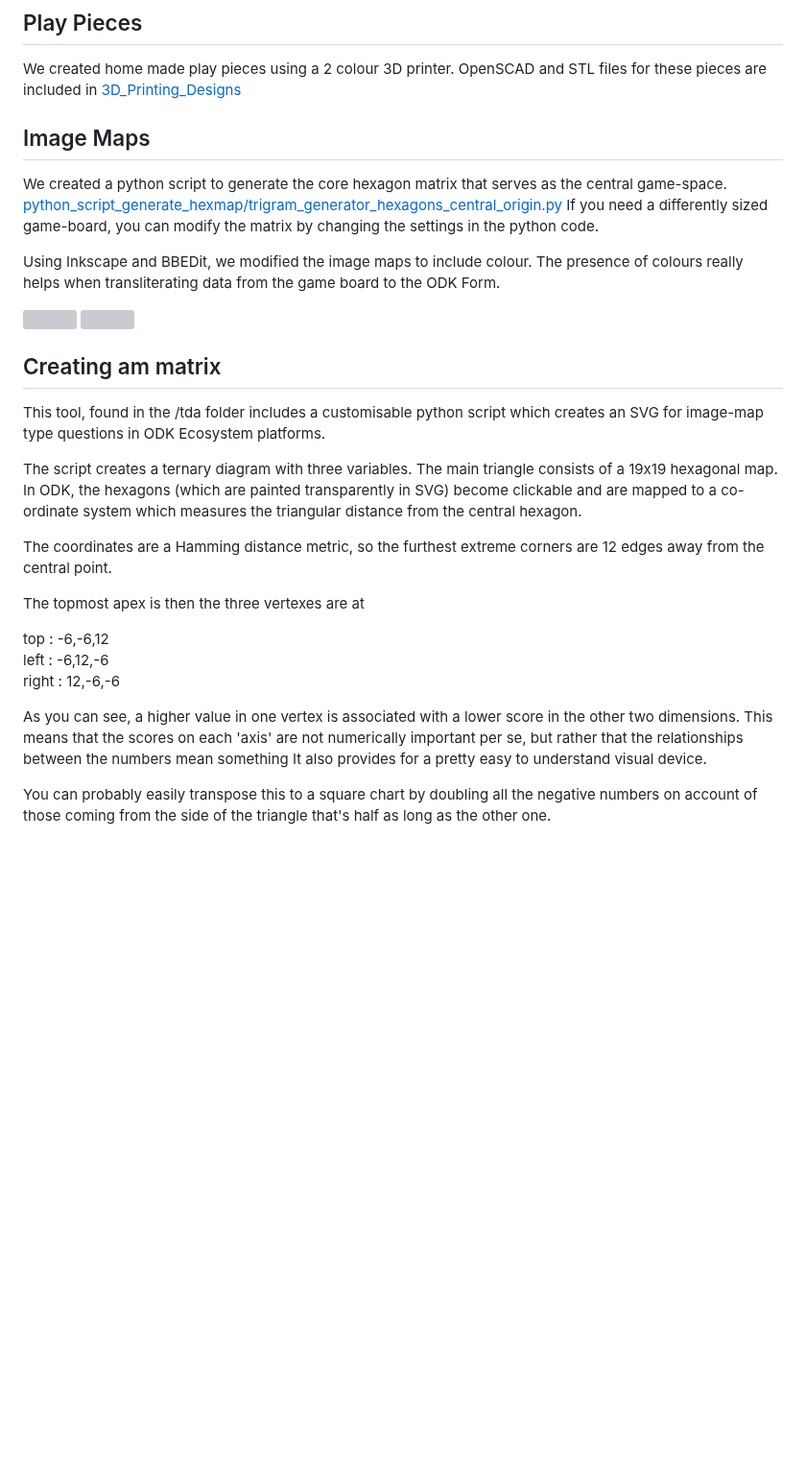
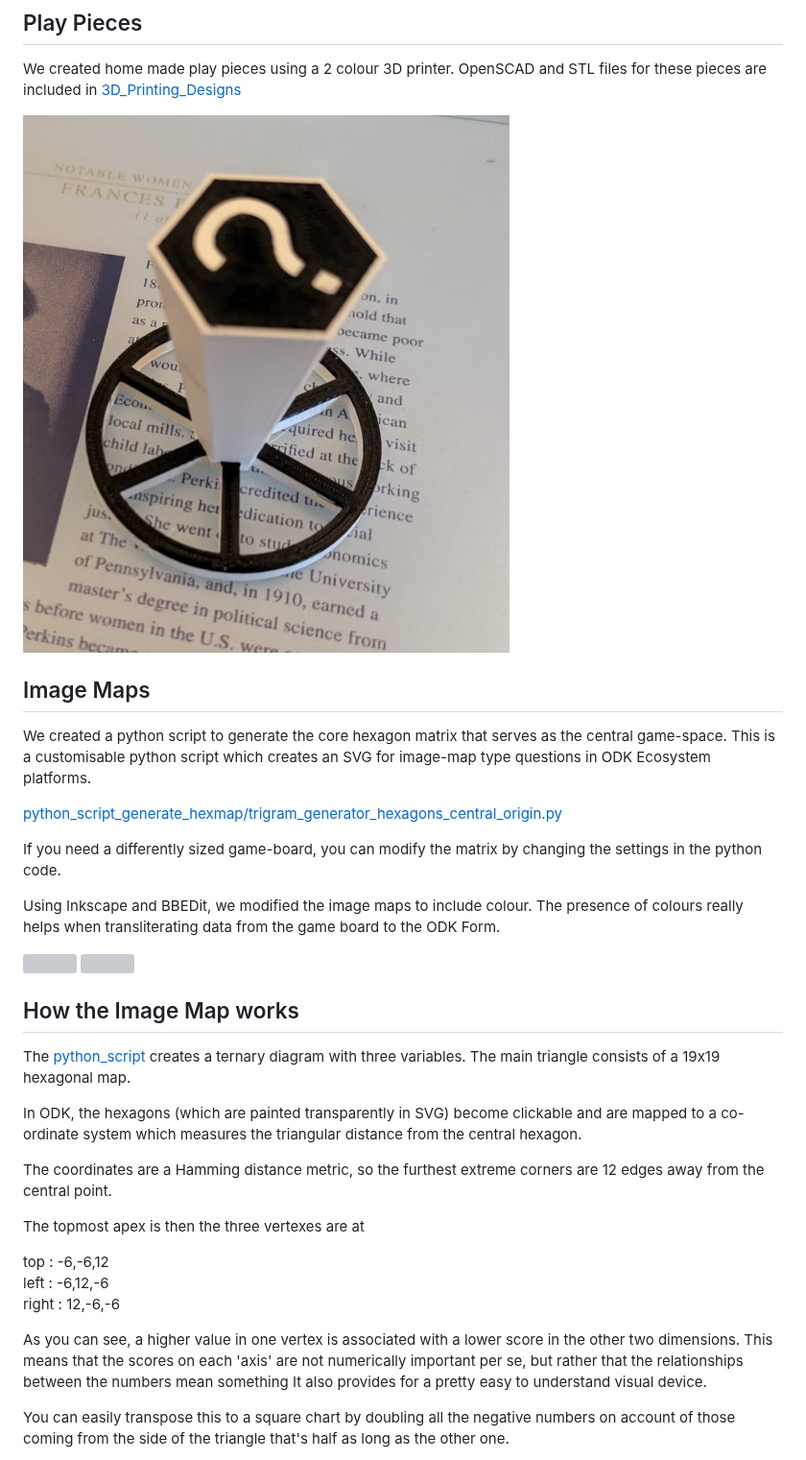
Before and after one commit to chrissyhroberts/Balanced_Prioritisation_Tool_For_ODK, a Markdown page: README.md, the part around one of its changes. Shown at 96% size. Drawn GitHub-style; blank space fills up the shorter version; grey boxes are pictures that could not be loaded.

```diff
--- a/README.md
+++ b/README.md
@@ -21,10 +21,16 @@ The game boards were designed in Affinity Designer with imagery created by Dall-
 
 ## Play Pieces
 We created home made play pieces using a 2 colour 3D printer. OpenSCAD and STL files for these pieces are included in [3D_Printing_Designs](3D_Printing_Designs)
+
+![](images/pawn.jpg)
+
 ## Image Maps
 
 We created a python script to generate the core hexagon matrix that serves as the central game-space.
+This is a customisable python script which creates an SVG for image-map type questions in ODK Ecosystem platforms.
+
 [python_script_generate_hexmap/trigram_generator_hexagons_central_origin.py](python_script_generate_hexmap/trigram_generator_hexagons_central_origin.py)
+
 If you need a differently sized game-board, you can modify the matrix by changing the settings in the python code.
 
 Using Inkscape and BBEDit, we modified the image maps to include colour. The presence of colours really helps when transliterating data from the game board to the ODK Form.
@@ -34,11 +40,10 @@ Using Inkscape and BBEDit, we modified the image maps to include colour. The pre
 
 
 
-## Creating am matrix
+## How the Image Map works
 
-This tool, found in the /tda folder includes a customisable python script which creates an SVG for image-map type questions in ODK Ecosystem platforms.
+The [python_script](python_script_generate_hexmap/trigram_generator_hexagons_central_origin.py) creates a ternary diagram with three variables. The main triangle consists of a 19x19 hexagonal map.
 
-The script creates a ternary diagram with three variables. The main triangle consists of a 19x19 hexagonal map.
 In ODK, the hexagons (which are painted transparently in SVG) become clickable and are mapped to a co-ordinate system which measures the triangular distance from the central hexagon.
 
 The coordinates are a Hamming distance metric, so the furthest extreme corners are 12 edges away from the central point.
@@ -53,5 +58,5 @@ As you can see, a higher value in one vertex is associated with a lower score in
 This means that the scores on each 'axis' are not numerically important per se, but rather that the relationships between the numbers mean something
 It also provides for a pretty easy to understand visual device.
 
-You can probably easily transpose this to a square chart by doubling all the negative numbers on account of those coming from the side of the triangle that's half as long as the other one.
+You can  easily transpose this to a square chart by doubling all the negative numbers on account of those coming from the side of the triangle that's half as long as the other one.
 
```
Also changed, not shown: other parts of README.md (+1 -2 lines).
